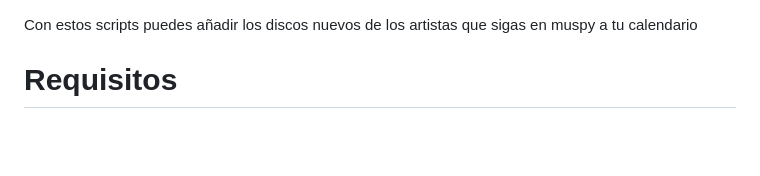
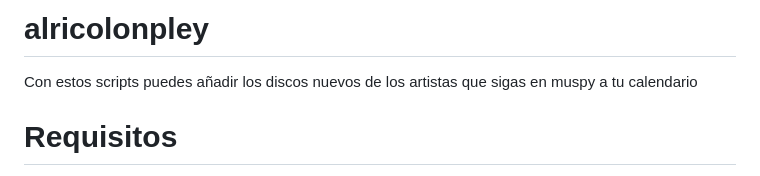
Before and after one commit to volteret4/discos_nuevos, a Markdown page: README.md, the part around the change. GitHub-like rendering; blank space fills up the shorter version.

Commit message:
herpderp (redux)

```diff
--- a/README.md
+++ b/README.md
@@ -1,3 +1,5 @@
+# alricolonpley
+
 Con estos scripts puedes añadir los discos nuevos de los artistas que sigas en muspy a tu calendario
 
 # Requisitos
```
